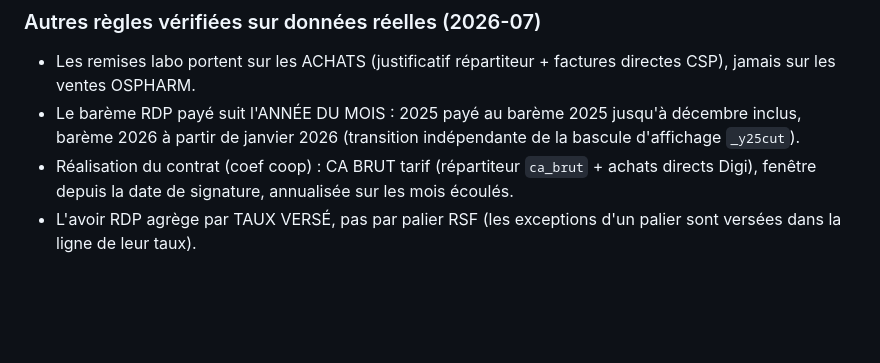
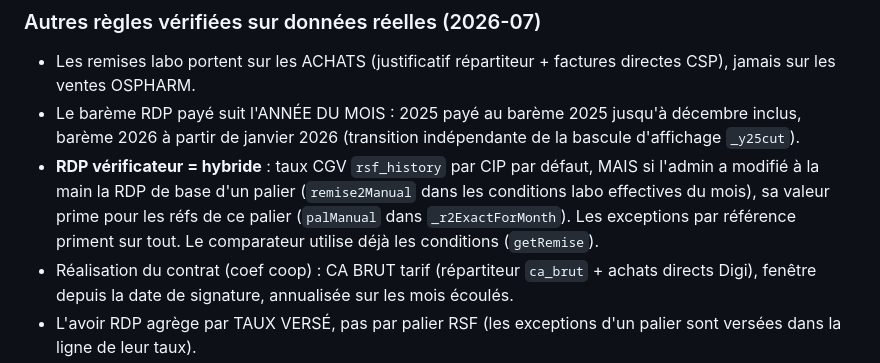
Before and after one commit to onizard/pharmacie-remises, a Markdown page: CLAUDE.md, the part around the change. GitHub-like rendering; blank space fills up the shorter version.

Commit message:
doc : règle RDP hybride du vérificateur dans CLAUDE.md
Co-Authored-By: Claude Fable 5 <noreply@anthropic.com>
Claude-Session: https://claude.ai/code/session_01T9wpQQ4Pn8UVEVqF4pDyUk

```diff
--- a/CLAUDE.md
+++ b/CLAUDE.md
@@ -115,6 +115,11 @@ paliers. Ne jamais filtrer remise3 sur `excluded`.
 - Le barème RDP payé suit l'ANNÉE DU MOIS : 2025 payé au barème 2025 jusqu'à
   décembre inclus, barème 2026 à partir de janvier 2026 (transition indépendante
   de la bascule d'affichage `_y25cut`).
+- **RDP vérificateur = hybride** : taux CGV `rsf_history` par CIP par défaut, MAIS si
+  l'admin a modifié à la main la RDP de base d'un palier (`remise2Manual` dans les
+  conditions labo effectives du mois), sa valeur prime pour les réfs de ce palier
+  (`palManual` dans `_r2ExactForMonth`). Les exceptions par référence priment sur tout.
+  Le comparateur utilise déjà les conditions (`getRemise`).
 - Réalisation du contrat (coef coop) : CA BRUT tarif (répartiteur `ca_brut` +
   achats directs Digi), fenêtre depuis la date de signature, annualisée sur les
   mois écoulés.
```
